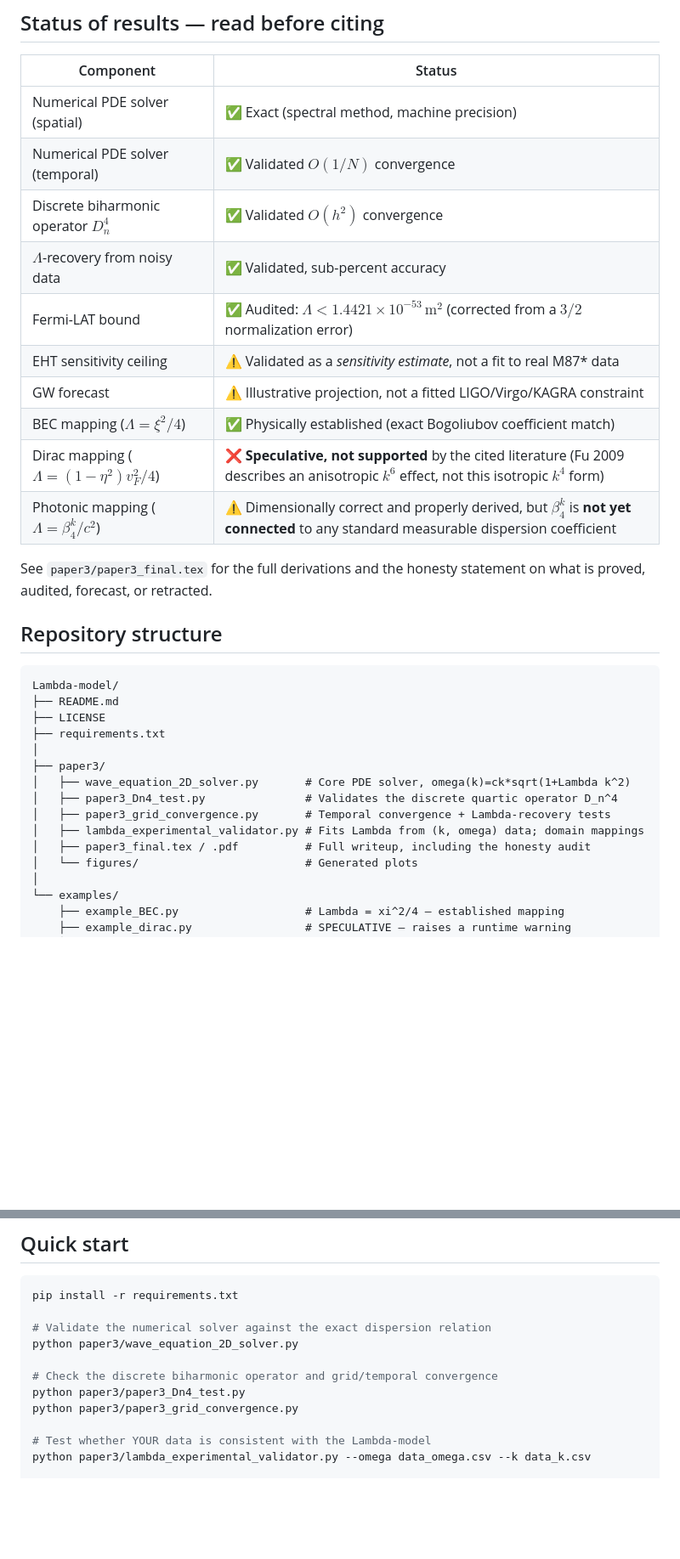
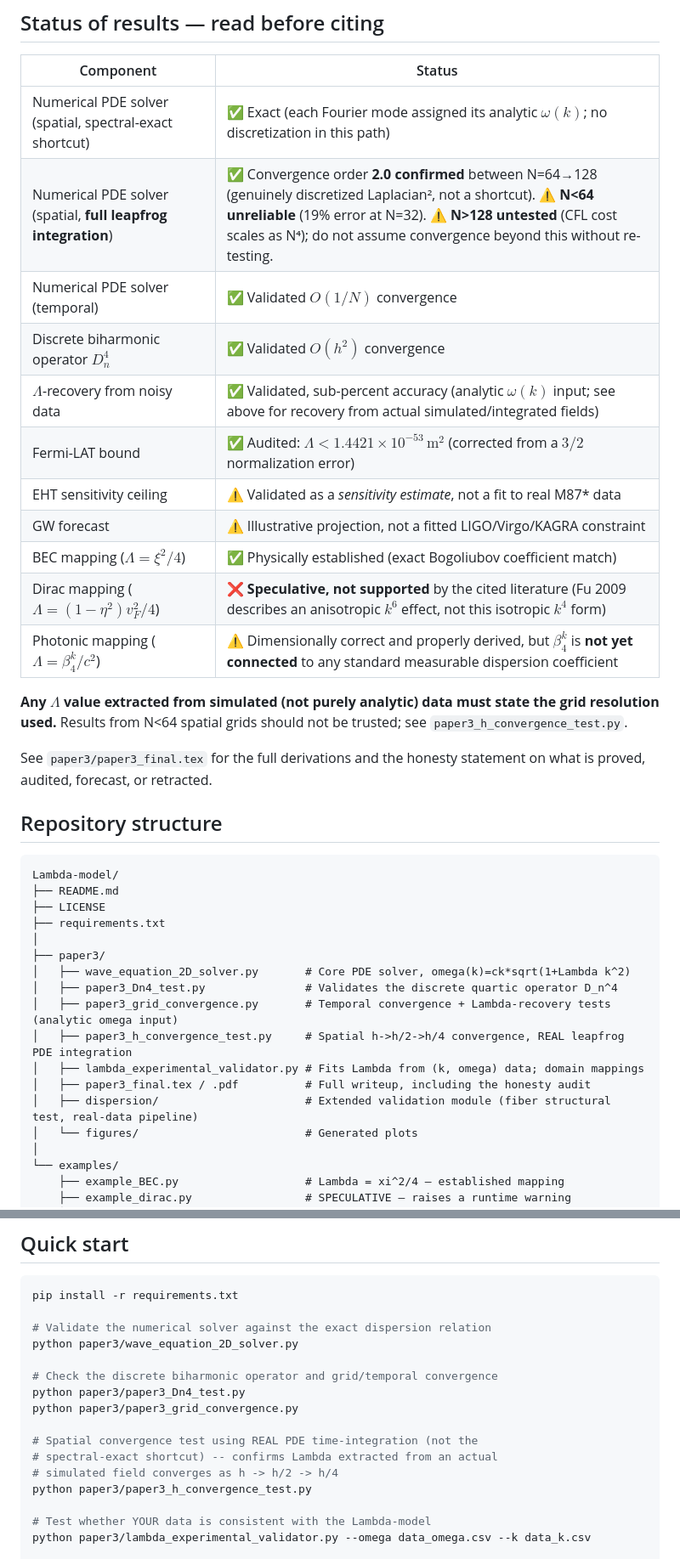
Before and after one commit to Kretski/Lambda-model, a Markdown page: README.md, 2 parts joined by grey strips. Shown at 85% size. Rendered like a GitHub page; blank space fills up the shorter version.

Commit message:
Add real spatial h-convergence test; integrate into status tables

```diff
--- a/README.md
+++ b/README.md
@@ -47,16 +50,21 @@ is consistent with this form.
 
 | Component                                   | Status                                                                                                                                    |
 | ------------------------------------------- | ----------------------------------------------------------------------------------------------------------------------------------------- |
-| Numerical PDE solver (spatial)              | ✅ Exact (spectral method, machine precision)                                                                                              |
+| Numerical PDE solver (spatial, spectral-exact shortcut) | ✅ Exact (each Fourier mode assigned its analytic $\omega(k)$; no discretization in this path)                                |
+| Numerical PDE solver (spatial, **full leapfrog integration**) | ✅ Convergence order **2.0 confirmed** between N=64→128 (genuinely discretized Laplacian², not a shortcut). ⚠️ **N<64 unreliable** (19% error at N=32). ⚠️ **N>128 untested** (CFL cost scales as N⁴); do not assume convergence beyond this without re-testing. |
 | Numerical PDE solver (temporal)             | ✅ Validated $O(1/N)$ convergence                                                                                                          |
 | Discrete biharmonic operator $D_n^4$        | ✅ Validated $O(h^2)$ convergence                                                                                                          |
-| $\Lambda$-recovery from noisy data          | ✅ Validated, sub-percent accuracy                                                                                                         |
+| $\Lambda$-recovery from noisy data          | ✅ Validated, sub-percent accuracy (analytic $\omega(k)$ input; see above for recovery from actual simulated/integrated fields)           |
 | Fermi-LAT bound                             | ✅ Audited: $\Lambda < 1.4421\times10^{-53}\,\mathrm{m^2}$ (corrected from a $3/2$ normalization error)                                    |
 | EHT sensitivity ceiling                     | ⚠️ Validated as a *sensitivity estimate*, not a fit to real M87\* data                                                                    |
 | GW forecast                                 | ⚠️ Illustrative projection, not a fitted LIGO/Virgo/KAGRA constraint                                                                      |
 | BEC mapping ($\Lambda=\xi^2/4$)             | ✅ Physically established (exact Bogoliubov coefficient match)                                                                             |
 | Dirac mapping ($\Lambda=(1-\eta^2)v_F^2/4$) | ❌ **Speculative, not supported** by the cited literature (Fu 2009 describes an anisotropic $k^6$ effect, not this isotropic $k^4$ form)   |
 | Photonic mapping ($\Lambda=\beta_4^k/c^2$)  | ⚠️ Dimensionally correct and properly derived, but $\beta_4^k$ is **not yet connected** to any standard measurable dispersion coefficient |
+
+**Any $\Lambda$ value extracted from simulated (not purely analytic) data
+must state the grid resolution used.** Results from N<64 spatial grids
+should not be trusted; see `paper3_h_convergence_test.py`.
 
 See `paper3/paper3_final.tex` for the full derivations and the honesty
 statement on what is proved, audited, forecast, or retracted.
@@ -72,9 +80,11 @@ Lambda-model/
 ├── paper3/
 │   ├── wave_equation_2D_solver.py       # Core PDE solver, omega(k)=ck*sqrt(1+Lambda k^2)
 │   ├── paper3_Dn4_test.py               # Validates the discrete quartic operator D_n^4
-│   ├── paper3_grid_convergence.py       # Temporal convergence + Lambda-recovery tests
+│   ├── paper3_grid_convergence.py       # Temporal convergence + Lambda-recovery tests (analytic omega input)
+│   ├── paper3_h_convergence_test.py     # Spatial h->h/2->h/4 convergence, REAL leapfrog PDE integration
 │   ├── lambda_experimental_validator.py # Fits Lambda from (k, omega) data; domain mappings
 │   ├── paper3_final.tex / .pdf          # Full writeup, including the honesty audit
+│   ├── dispersion/                      # Extended validation module (fiber structural test, real-data pipeline)
 │   └── figures/                         # Generated plots
 │
 └── examples/
@@ -95,6 +105,11 @@ python paper3/wave_equation_2D_solver.py
 python paper3/paper3_Dn4_test.py
 python paper3/paper3_grid_convergence.py
 
+# Spatial convergence test using REAL PDE time-integration (not the
+# spectral-exact shortcut) -- confirms Lambda extracted from an actual
+# simulated field converges as h -> h/2 -> h/4
+python paper3/paper3_h_convergence_test.py
+
 # Test whether YOUR data is consistent with the Lambda-model
 python paper3/lambda_experimental_validator.py --omega data_omega.csv --k data_k.csv
 
```
Also changed, not shown: other parts of README.md (+16 -3 lines).
